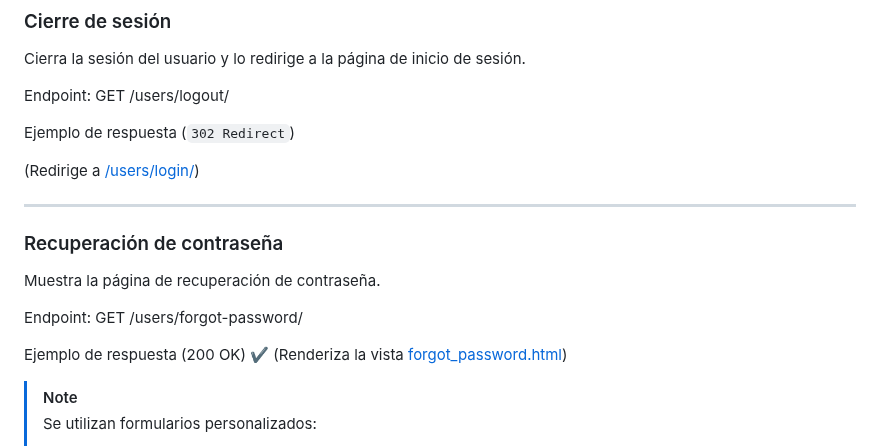
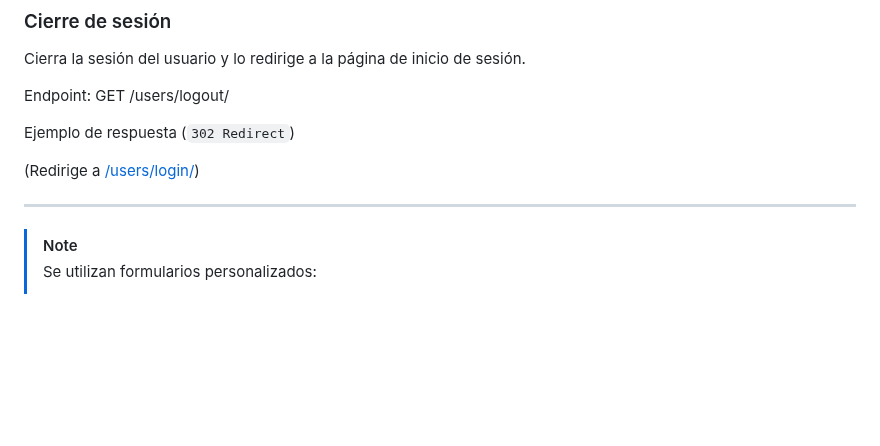
Before and after one commit to Bootcamp-IA-P4/Track-Truck, a Markdown page: README.md, the part around the change. GitHub-like rendering; blank space fills up the shorter version.

Commit message:
docs: Update README.md

```diff
--- a/README.md
+++ b/README.md
@@ -172,14 +172,6 @@ Ejemplo de respuesta (`302 Redirect`)
 (Redirige a [/users/login/](/users/login/))
 
 ---
-### Recuperación de contraseña
-Muestra la página de recuperación de contraseña.
-
-Endpoint: GET /users/forgot-password/
-
-Ejemplo de respuesta (200 OK) ✔️
-(Renderiza la vista [forgot_password.html](forgot_password.html))
-
 
 > [!NOTE]
 >
```
